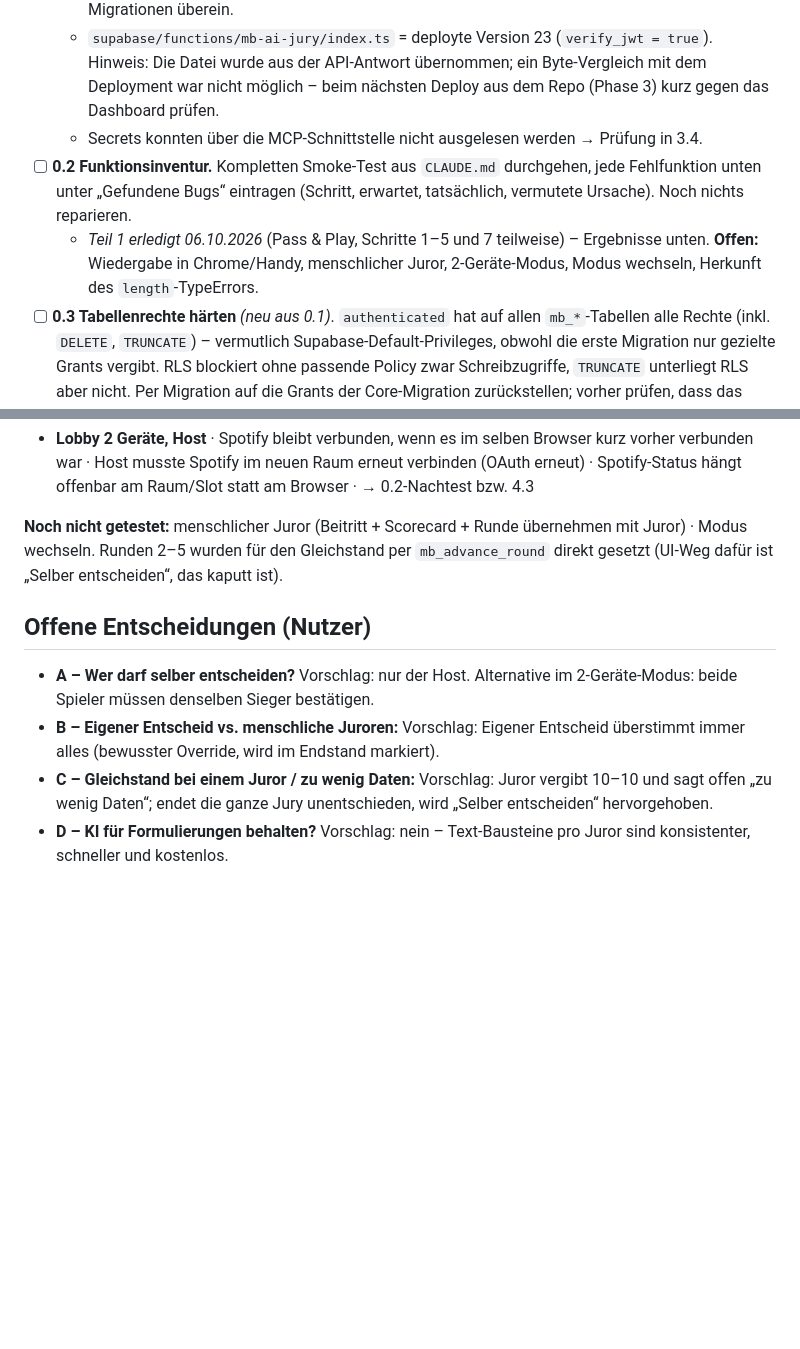
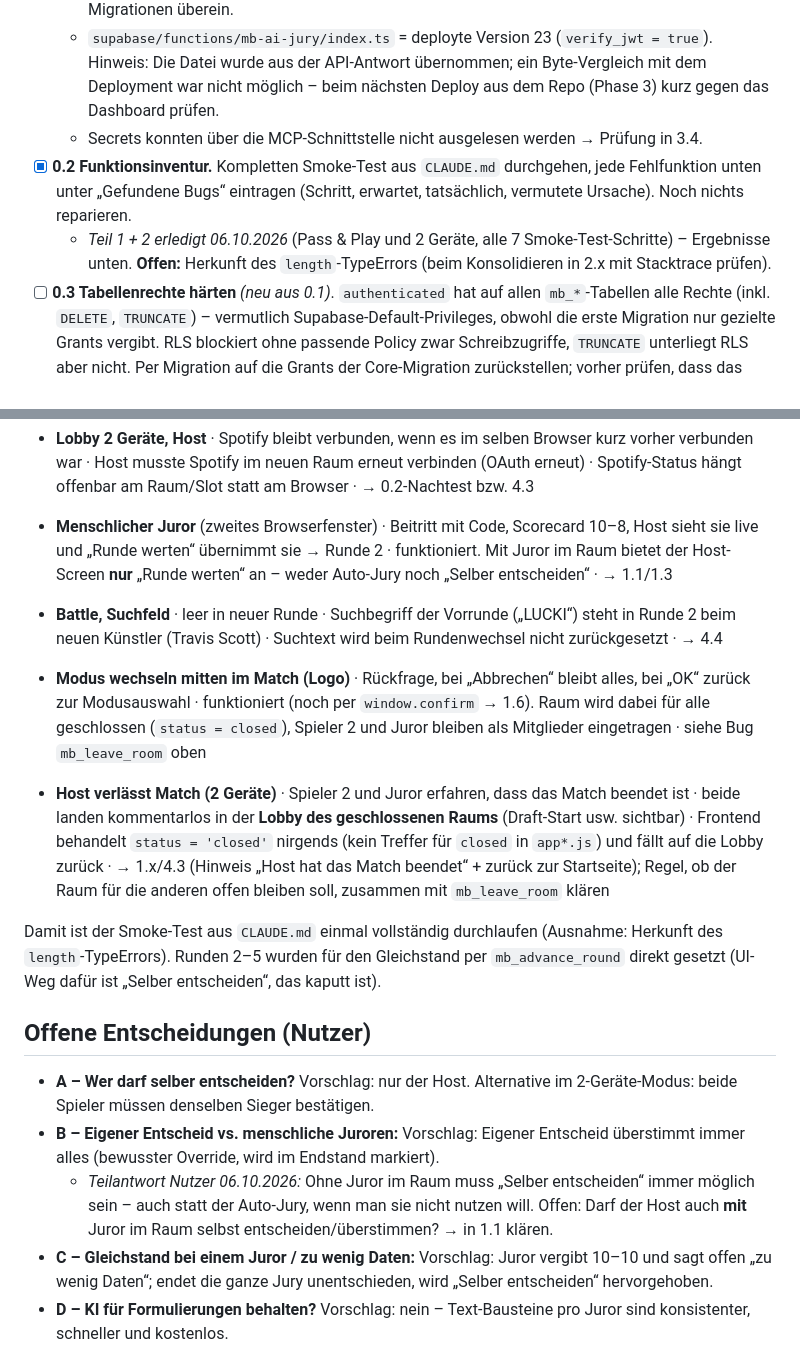
Before and after one commit to MonkeyDsvakidan/MusicBattle, a Markdown page: ROADMAP.md, 2 parts joined by grey strips. GitHub-like rendering; blank space fills up the shorter version.

Commit message:
docs: Funktionsinventur 0.2 abgeschlossen (Juror, Moduswechsel, geschlossener Raum)
Co-Authored-By: Claude Opus 5.5 <noreply@anthropic.com>

```diff
--- a/ROADMAP.md
+++ b/ROADMAP.md
@@ -26,8 +26,8 @@
   - Funktionen (15), Trigger, Indizes, Constraints, RLS und Realtime-Publikation stimmen mit den Migrationen überein.
   - `supabase/functions/mb-ai-jury/index.ts` = deployte Version 23 (`verify_jwt = true`). Hinweis: Die Datei wurde aus der API-Antwort übernommen; ein Byte-Vergleich mit dem Deployment war nicht möglich – beim nächsten Deploy aus dem Repo (Phase 3) kurz gegen das Dashboard prüfen.
   - Secrets konnten über die MCP-Schnittstelle nicht ausgelesen werden → Prüfung in 3.4.
-- [ ] **0.2 Funktionsinventur.** Kompletten Smoke-Test aus `CLAUDE.md` durchgehen, jede Fehlfunktion unten unter „Gefundene Bugs“ eintragen (Schritt, erwartet, tatsächlich, vermutete Ursache). Noch nichts reparieren.
-  - *Teil 1 erledigt 06.10.2026* (Pass & Play, Schritte 1–5 und 7 teilweise) – Ergebnisse unten. **Offen:** Wiedergabe in Chrome/Handy, menschlicher Juror, 2-Geräte-Modus, Modus wechseln, Herkunft des `length`-TypeErrors.
+- [x] **0.2 Funktionsinventur.** Kompletten Smoke-Test aus `CLAUDE.md` durchgehen, jede Fehlfunktion unten unter „Gefundene Bugs“ eintragen (Schritt, erwartet, tatsächlich, vermutete Ursache). Noch nichts reparieren.
+  - *Teil 1 + 2 erledigt 06.10.2026* (Pass & Play und 2 Geräte, alle 7 Smoke-Test-Schritte) – Ergebnisse unten. **Offen:** Herkunft des `length`-TypeErrors (beim Konsolidieren in 2.x mit Stacktrace prüfen).
 - [ ] **0.3 Tabellenrechte härten** *(neu aus 0.1)*. `authenticated` hat auf allen `mb_*`-Tabellen alle Rechte (inkl. `DELETE`, `TRUNCATE`) – vermutlich Supabase-Default-Privileges, obwohl die erste Migration nur gezielte Grants vergibt. RLS blockiert ohne passende Policy zwar Schreibzugriffe, `TRUNCATE` unterliegt RLS aber nicht. Per Migration auf die Grants der Core-Migration zurückstellen; vorher prüfen, dass das Frontend nichts darüber hinaus braucht. Ebenso `anon`-Execute auf den RPCs prüfen.
 - [ ] **0.4 Neu-Rendern entschärfen** *(neu aus 0.2)*. Der Fallback-Poll (`mbSafeSync`, alle 2,5 s) baut die ganze Seite neu auf, auch wenn sich nichts geändert hat. Folge: Klicks gehen sporadisch verloren, eingetippter Text verschwindet nach dem Verlassen des Feldes. Lösung: nur rendern, wenn sich die geladenen Daten tatsächlich geändert haben (z. B. Vergleich eines Daten-Fingerabdrucks), und Eingabewerte über den Neuaufbau retten. Vor Phase 1, weil sonst auch der reparierte „Selber entscheiden“-Button unzuverlässig wirkt.
 
@@ -115,12 +115,18 @@ Grundidee: Die Daten werden **einmal pro Song** gesammelt und gespeichert. Die f
 **Smoke-Test Teil 2 (06.10.2026, 2-Geräte-Modus, Raum `3FG3SA`, Host im eingebauten Browser + Spieler 2 am Handy):** Beitritt mit Code, Spotify je Gerät, Draft abwechselnd über beide Geräte, Einreichen verdeckt + gleichzeitiges Aufdecken – alles per Realtime synchron. Am Handy: kein horizontales Scrollen, Knöpfe gut treffbar, **Abspielen/Pause/Startpunkt funktionieren** (laut Nutzer), Enter in der Suche vermutlich ok (Handy-Tastatur).
 - **Lobby 2 Geräte, Host** · Spotify bleibt verbunden, wenn es im selben Browser kurz vorher verbunden war · Host musste Spotify im neuen Raum erneut verbinden (OAuth erneut) · Spotify-Status hängt offenbar am Raum/Slot statt am Browser · → 0.2-Nachtest bzw. 4.3
 
-**Noch nicht getestet:** menschlicher Juror (Beitritt + Scorecard + Runde übernehmen mit Juror) · Modus wechseln. Runden 2–5 wurden für den Gleichstand per `mb_advance_round` direkt gesetzt (UI-Weg dafür ist „Selber entscheiden“, das kaputt ist).
+- **Menschlicher Juror** (zweites Browserfenster) · Beitritt mit Code, Scorecard 10–8, Host sieht sie live und „Runde werten“ übernimmt sie → Runde 2 · funktioniert. Mit Juror im Raum bietet der Host-Screen **nur** „Runde werten“ an – weder Auto-Jury noch „Selber entscheiden“ · → 1.1/1.3
+- **Battle, Suchfeld** · leer in neuer Runde · Suchbegriff der Vorrunde („LUCKI“) steht in Runde 2 beim neuen Künstler (Travis Scott) · Suchtext wird beim Rundenwechsel nicht zurückgesetzt · → 4.4
+- **Modus wechseln mitten im Match (Logo)** · Rückfrage, bei „Abbrechen“ bleibt alles, bei „OK“ zurück zur Modusauswahl · funktioniert (noch per `window.confirm` → 1.6). Raum wird dabei für alle geschlossen (`status = closed`), Spieler 2 und Juror bleiben als Mitglieder eingetragen · siehe Bug `mb_leave_room` oben
+- **Host verlässt Match (2 Geräte)** · Spieler 2 und Juror erfahren, dass das Match beendet ist · beide landen kommentarlos in der **Lobby des geschlossenen Raums** (Draft-Start usw. sichtbar) · Frontend behandelt `status = 'closed'` nirgends (kein Treffer für `closed` in `app*.js`) und fällt auf die Lobby zurück · → 1.x/4.3 (Hinweis „Host hat das Match beendet“ + zurück zur Startseite); Regel, ob der Raum für die anderen offen bleiben soll, zusammen mit `mb_leave_room` klären
+
+Damit ist der Smoke-Test aus `CLAUDE.md` einmal vollständig durchlaufen (Ausnahme: Herkunft des `length`-TypeErrors). Runden 2–5 wurden für den Gleichstand per `mb_advance_round` direkt gesetzt (UI-Weg dafür ist „Selber entscheiden“, das kaputt ist).
 
 ## Offene Entscheidungen (Nutzer)
 
 - **A – Wer darf selber entscheiden?** Vorschlag: nur der Host. Alternative im 2-Geräte-Modus: beide Spieler müssen denselben Sieger bestätigen.
 - **B – Eigener Entscheid vs. menschliche Juroren:** Vorschlag: Eigener Entscheid überstimmt immer alles (bewusster Override, wird im Endstand markiert).
+  - *Teilantwort Nutzer 06.10.2026:* Ohne Juror im Raum muss „Selber entscheiden“ immer möglich sein – auch statt der Auto-Jury, wenn man sie nicht nutzen will. Offen: Darf der Host auch **mit** Juror im Raum selbst entscheiden/überstimmen? → in 1.1 klären.
 - **C – Gleichstand bei einem Juror / zu wenig Daten:** Vorschlag: Juror vergibt 10–10 und sagt offen „zu wenig Daten“; endet die ganze Jury unentschieden, wird „Selber entscheiden“ hervorgehoben.
 - **D – KI für Formulierungen behalten?** Vorschlag: nein – Text-Bausteine pro Juror sind konsistenter, schneller und kostenlos.
 - **E – Design-Richtung** (siehe 4.1).
```
